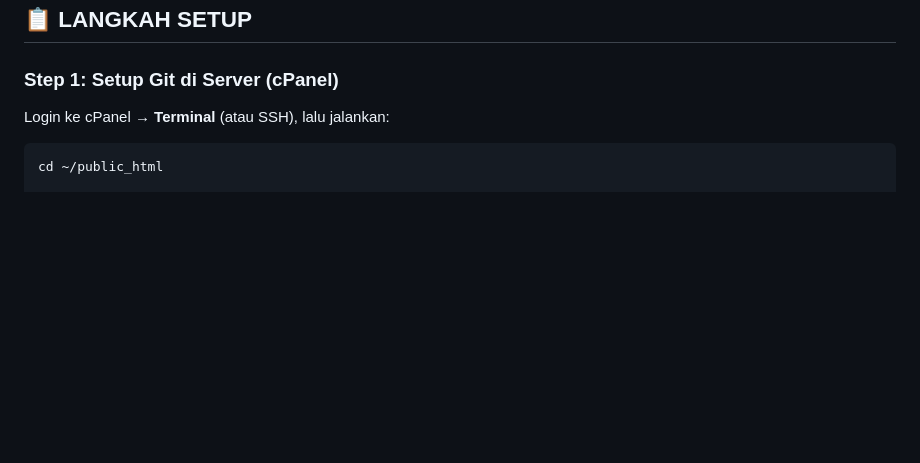
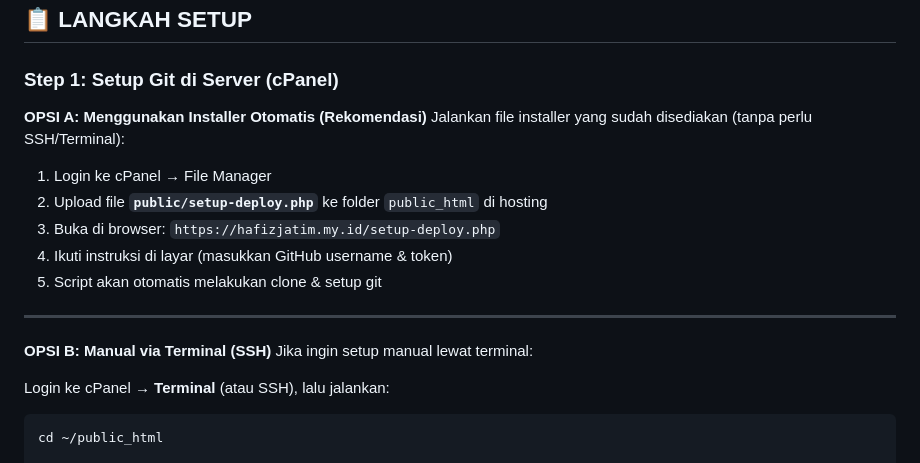
Before and after one commit to hakimarx/sihafiz-jatim, a Markdown page: PANDUAN-DEPLOY.md, the part around the change. Drawn GitHub-style; blank space fills up the shorter version.

Commit message:
Update deployment guide with easy setup method

```diff
--- a/PANDUAN-DEPLOY.md
+++ b/PANDUAN-DEPLOY.md
@@ -17,6 +17,20 @@ Website terupdate otomatis! ✅
 ## 📋 LANGKAH SETUP
 
 ### Step 1: Setup Git di Server (cPanel)
+
+**OPSI A: Menggunakan Installer Otomatis (Rekomendasi)**
+Jalankan file installer yang sudah disediakan (tanpa perlu SSH/Terminal):
+
+1. Login ke cPanel → File Manager
+2. Upload file **`public/setup-deploy.php`** ke folder `public_html` di hosting
+3. Buka di browser: `https://hafizjatim.my.id/setup-deploy.php`
+4. Ikuti instruksi di layar (masukkan GitHub username & token)
+5. Script akan otomatis melakukan clone & setup git
+
+---
+
+**OPSI B: Manual via Terminal (SSH)**
+Jika ingin setup manual lewat terminal:
 
 Login ke cPanel → **Terminal** (atau SSH), lalu jalankan:
 
```
